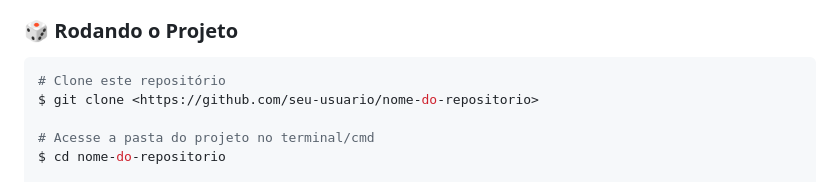
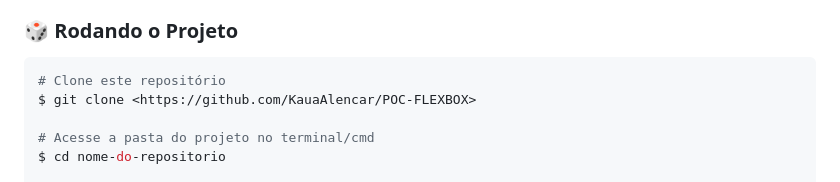
Before and after one commit to KauaAlencar/POC-FLEXBOX, a Markdown page: README.md, the part around the change. GitHub-like rendering.

````diff
--- a/README.md
+++ b/README.md
@@ -16,7 +16,7 @@ Além disso, é bom ter um editor para trabalhar com o código, como [VSCode](ht
 
 ```bash
 # Clone este repositório
-$ git clone <https://github.com/seu-usuario/nome-do-repositorio>
+$ git clone <https://github.com/KauaAlencar/POC-FLEXBOX>
 
 # Acesse a pasta do projeto no terminal/cmd
 $ cd nome-do-repositorio
````
